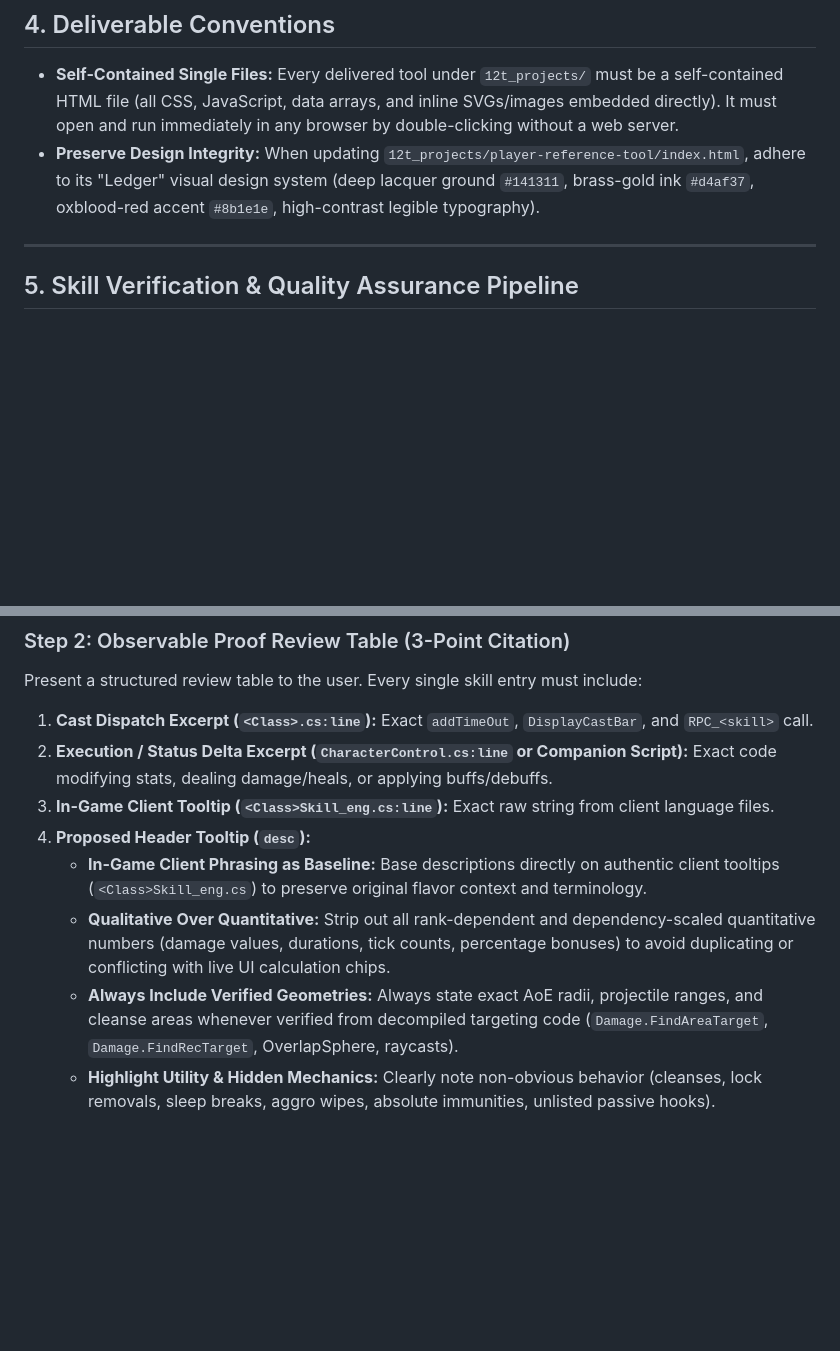
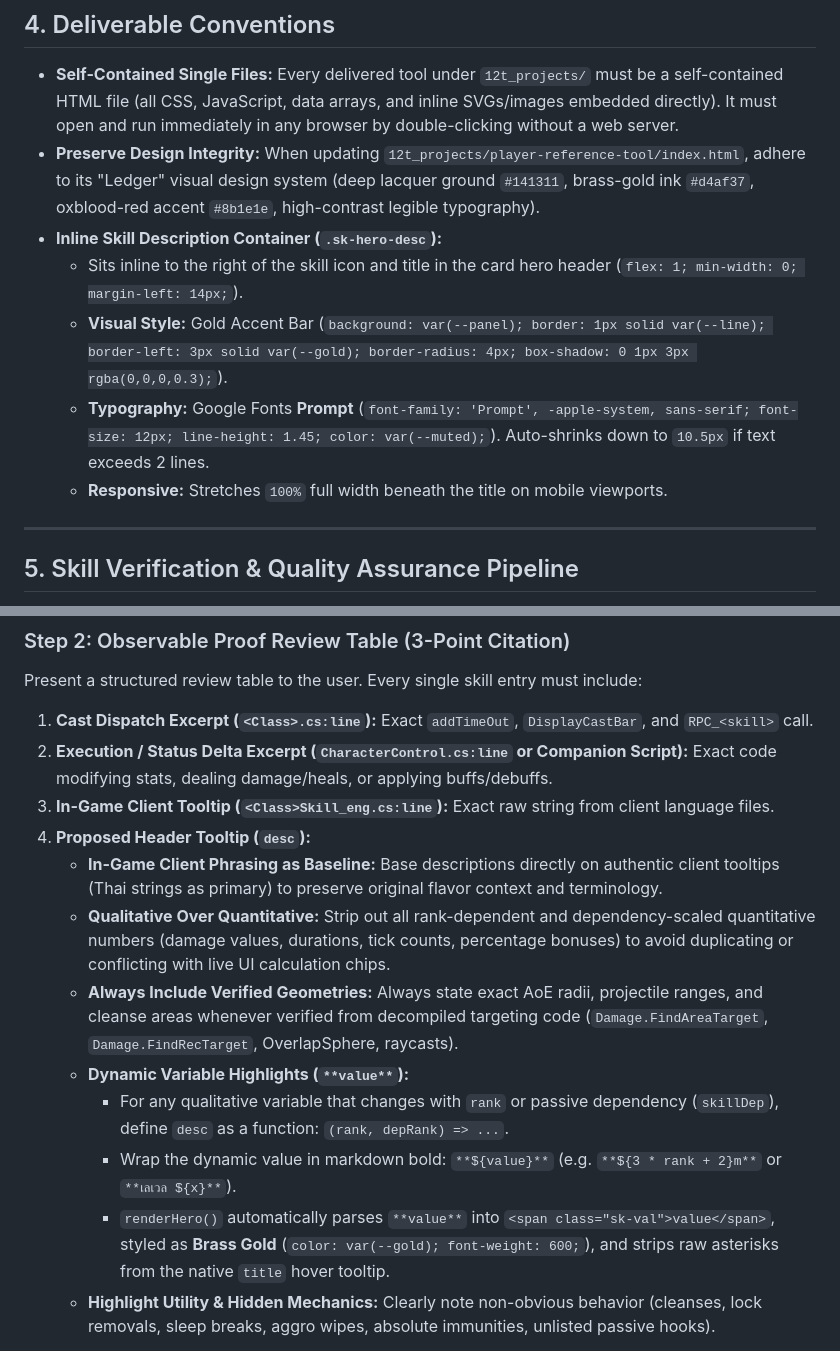
Before and after one commit to jumpptty/12tails, a Markdown page: AGENTS.md, 2 parts joined by grey strips. GitHub-like rendering; blank space fills up the shorter version.

Commit message:
docs: document skill description container and Brass Gold dynamic variable standards

```diff
--- a/AGENTS.md
+++ b/AGENTS.md
@@ -53,6 +53,11 @@ When reading `.cs` files in `DecompiledSource/`:
 
 * **Self-Contained Single Files:** Every delivered tool under `12t_projects/` must be a self-contained HTML file (all CSS, JavaScript, data arrays, and inline SVGs/images embedded directly). It must open and run immediately in any browser by double-clicking without a web server.
 * **Preserve Design Integrity:** When updating `12t_projects/player-reference-tool/index.html`, adhere to its "Ledger" visual design system (deep lacquer ground `#141311`, brass-gold ink `#d4af37`, oxblood-red accent `#8b1e1e`, high-contrast legible typography).
+* **Inline Skill Description Container (`.sk-hero-desc`):**
+  * Sits inline to the right of the skill icon and title in the card hero header (`flex: 1; min-width: 0; margin-left: 14px;`).
+  * **Visual Style:** Gold Accent Bar (`background: var(--panel); border: 1px solid var(--line); border-left: 3px solid var(--gold); border-radius: 4px; box-shadow: 0 1px 3px rgba(0,0,0,0.3);`).
+  * **Typography:** Google Fonts **Prompt** (`font-family: 'Prompt', -apple-system, sans-serif; font-size: 12px; line-height: 1.45; color: var(--muted);`). Auto-shrinks down to `10.5px` if text exceeds 2 lines.
+  * **Responsive:** Stretches `100%` full width beneath the title on mobile viewports.
 
 ---
 
@@ -75,9 +80,13 @@ Present a structured review table to the user. Every single skill entry must inc
 2. **Execution / Status Delta Excerpt (`CharacterControl.cs:line` or Companion Script):** Exact code modifying stats, dealing damage/heals, or applying buffs/debuffs.
 3. **In-Game Client Tooltip (`<Class>Skill_eng.cs:line`):** Exact raw string from client language files.
 4. **Proposed Header Tooltip (`desc`):**
-   * **In-Game Client Phrasing as Baseline:** Base descriptions directly on authentic client tooltips (`<Class>Skill_eng.cs`) to preserve original flavor context and terminology.
+   * **In-Game Client Phrasing as Baseline:** Base descriptions directly on authentic client tooltips (Thai strings as primary) to preserve original flavor context and terminology.
    * **Qualitative Over Quantitative:** Strip out all rank-dependent and dependency-scaled quantitative numbers (damage values, durations, tick counts, percentage bonuses) to avoid duplicating or conflicting with live UI calculation chips.
    * **Always Include Verified Geometries:** Always state exact AoE radii, projectile ranges, and cleanse areas whenever verified from decompiled targeting code (`Damage.FindAreaTarget`, `Damage.FindRecTarget`, OverlapSphere, raycasts).
+   * **Dynamic Variable Highlights (`**value**`):**
+     * For any qualitative variable that changes with `rank` or passive dependency (`skillDep`), define `desc` as a function: `(rank, depRank) => ...`.
+     * Wrap the dynamic value in markdown bold: `**${value}**` (e.g. `**${3 * rank + 2}m**` or `**เลเวล ${x}**`).
+     * `renderHero()` automatically parses `**value**` into `<span class="sk-val">value</span>`, styled as **Brass Gold** (`color: var(--gold); font-weight: 600;`), and strips raw asterisks from the native `title` hover tooltip.
    * **Highlight Utility & Hidden Mechanics:** Clearly note non-obvious behavior (cleanses, lock removals, sleep breaks, aggro wipes, absolute immunities, unlisted passive hooks).
 
 > ⚠️ **Hard Gate:** Any formula, stat delta, or mechanic presented without its exact `file:line` source citation and code snippet is rejected as unverified by definition.
```
Also changed, not shown: .agents/rules/skill-description-standards.md (added, +78 -0 lines).
